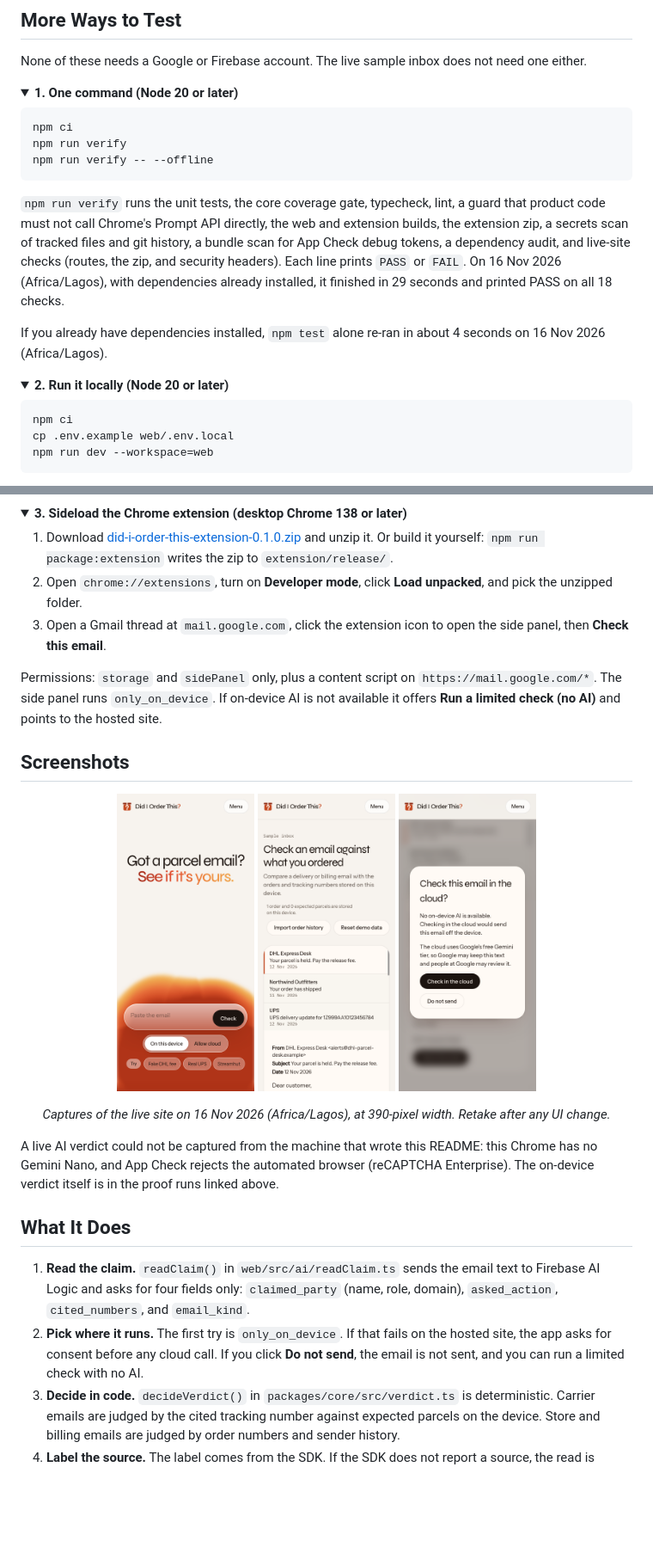
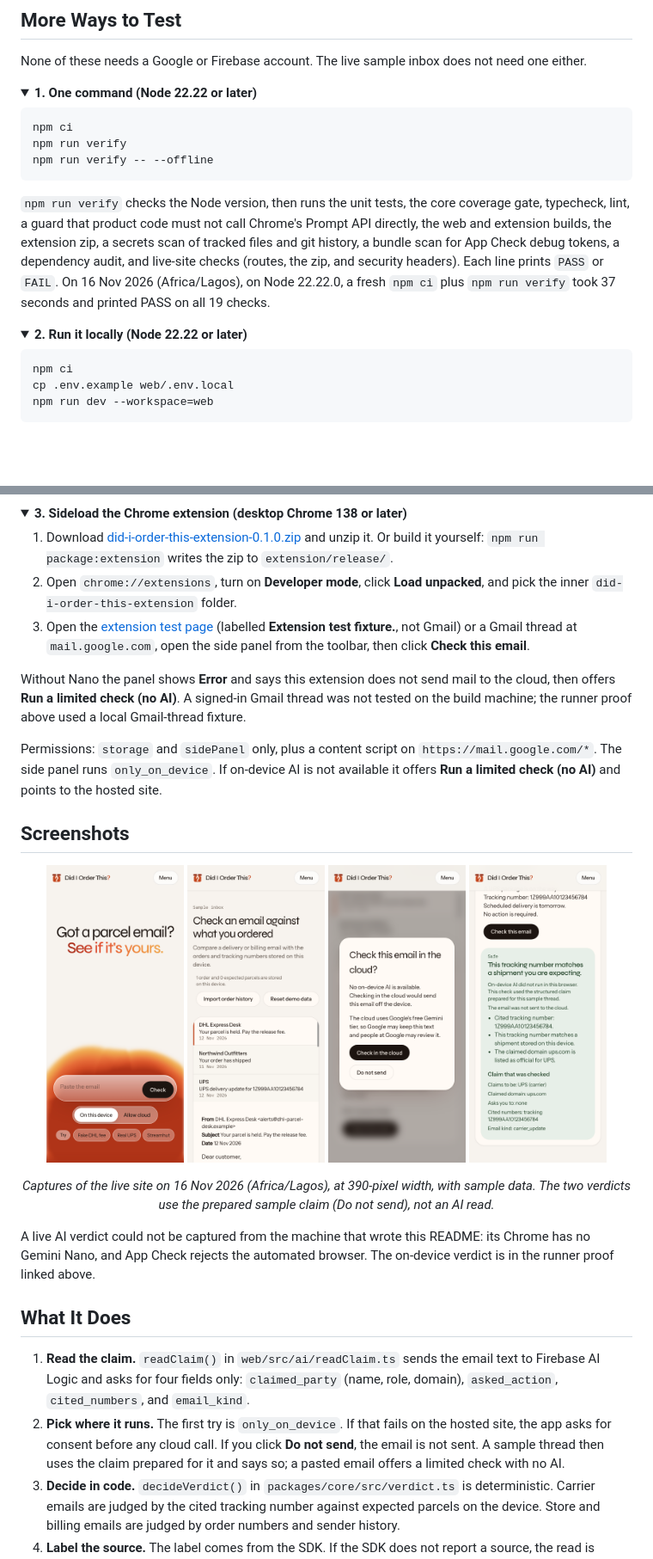
Before and after one commit to ohjay-official/did-i-order-this, a Markdown page: README.md, 2 parts joined by grey strips. Shown at 86% size. GitHub-like rendering; pictures changed too: docs/images/ups-match-prepared.png (added); folded sections open; blank space fills up the shorter version.

````diff
--- a/README.md
+++ b/README.md
@@ -96,7 +97,7 @@ Platform and prize category names are taken from the [#BuildHybridAI 2026](https
 None of these needs a Google or Firebase account. The live sample inbox does not need one either.
 
 <details>
-<summary><strong>1. One command (Node 20 or later)</strong></summary>
+<summary><strong>1. One command (Node 22.22 or later)</strong></summary>
 
 ```bash
 npm ci
@@ -104,14 +105,13 @@ npm run verify
 npm run verify -- --offline
 ```
 
-`npm run verify` runs the unit tests, the core coverage gate, typecheck, lint, a guard that product code must not call Chrome's Prompt API directly, the web and extension builds, the extension zip, a secrets scan of tracked files and git history, a bundle scan for App Check debug tokens, a dependency audit, and live-site checks (routes, the zip, and security headers). Each line prints `PASS` or `FAIL`. On 16 Nov 2026 (Africa/Lagos), with dependencies already installed, it finished in 29 seconds and printed PASS on all 18 checks.
+`npm run verify` checks the Node version, then runs the unit tests, the core coverage gate, typecheck, lint, a guard that product code must not call Chrome's Prompt API directly, the web and extension builds, the extension zip, a secrets scan of tracked files and git history, a bundle scan for App Check debug tokens, a dependency audit, and live-site checks (routes, the zip, and security headers). Each line prints `PASS` or `FAIL`. On 16 Nov 2026 (Africa/Lagos), on Node 22.22.0, a fresh `npm ci` plus `npm run verify` took 37 seconds and printed PASS on all 19 checks.
 
-If you already have dependencies installed, `npm test` alone re-ran in about 4 seconds on 16 Nov 2026 (Africa/Lagos).
 
 </details>
 
 <details>
-<summary><strong>2. Run it locally (Node 20 or later)</strong></summary>
+<summary><strong>2. Run it locally (Node 22.22 or later)</strong></summary>
 
 ```bash
 npm ci
@@ -142,8 +142,10 @@ Without the Firebase web config, the sample inbox still works: each sample threa
 <summary><strong>3. Sideload the Chrome extension (desktop Chrome 138 or later)</strong></summary>
 
 1. Download [did-i-order-this-extension-0.1.0.zip](https://did-i-order-this.vercel.app/downloads/did-i-order-this-extension-0.1.0.zip) and unzip it. Or build it yourself: `npm run package:extension` writes the zip to `extension/release/`.
-2. Open `chrome://extensions`, turn on **Developer mode**, click **Load unpacked**, and pick the unzipped folder.
-3. Open a Gmail thread at `mail.google.com`, click the extension icon to open the side panel, then **Check this email**.
+2. Open `chrome://extensions`, turn on **Developer mode**, click **Load unpacked**, and pick the inner `did-i-order-this-extension` folder.
+3. Open the [extension test page](https://did-i-order-this.vercel.app/extension-demo/) (labelled **Extension test fixture.**, not Gmail) or a Gmail thread at `mail.google.com`, open the side panel from the toolbar, then click **Check this email**.
+
+Without Nano the panel shows **Error** and says this extension does not send mail to the cloud, then offers **Run a limited check (no AI)**. A signed-in Gmail thread was not tested on the build machine; the runner proof above used a local Gmail-thread fixture.
 
 Permissions: `storage` and `sidePanel` only, plus a content script on `https://mail.google.com/*`. The side panel runs `only_on_device`. If on-device AI is not available it offers **Run a limited check (no AI)** and points to the hosted site.
 
@@ -155,16 +157,17 @@ Permissions: `storage` and `sidePanel` only, plus a content script on `https://m
   <img src="docs/images/home.png" width="160" alt="The live home page at 390-pixel width, with the headline Got a parcel email? See if it's yours, and a Check field.">
   <img src="docs/images/sample-inbox.png" width="160" alt="The sample inbox list on the live site at 390-pixel width, showing five demo threads and the line 1 order and 0 expected parcels are stored on this device.">
   <img src="docs/images/cloud-consent.png" width="160" alt="The cloud consent dialog on the live sample inbox at 390-pixel width, titled Check this email in the cloud, with Check in the cloud and Do not send buttons.">
+  <img src="docs/images/ups-match-prepared.png" width="160" alt="The UPS sample email after Load the matching shipment demo, at 390-pixel width: Safe, This tracking number matches a shipment you are expecting, using the structured claim prepared for this sample thread.">
 </p>
 
-<p align="center"><em>Captures of the live site on 16 Nov 2026 (Africa/Lagos), at 390-pixel width. Retake after any UI change.</em></p>
+<p align="center"><em>Captures of the live site on 16 Nov 2026 (Africa/Lagos), at 390-pixel width, with sample data. The two verdicts use the prepared sample claim (Do not send), not an AI read.</em></p>
 
-A live AI verdict could not be captured from the machine that wrote this README: this Chrome has no Gemini Nano, and App Check rejects the automated browser (reCAPTCHA Enterprise). The on-device verdict itself is in the proof runs linked above.
+A live AI verdict could not be captured from the machine that wrote this README: its Chrome has no Gemini Nano, and App Check rejects the automated browser. The on-device verdict is in the runner proof linked above.
 
 ## What It Does
 
 1. **Read the claim.** `readClaim()` in `web/src/ai/readClaim.ts` sends the email text to Firebase AI Logic and asks for four fields only: `claimed_party` (name, role, domain), `asked_action`, `cited_numbers`, and `email_kind`.
-2. **Pick where it runs.** The first try is `only_on_device`. If that fails on the hosted site, the app asks for consent before any cloud call. If you click **Do not send**, the email is not sent, and you can run a limited check with no AI.
+2. **Pick where it runs.** The first try is `only_on_device`. If that fails on the hosted site, the app asks for consent before any cloud call. If you click **Do not send**, the email is not sent. A sample thread then uses the claim prepared for it and says so; a pasted email offers a limited check with no AI.
 3. **Decide in code.** `decideVerdict()` in `packages/core/src/verdict.ts` is deterministic. Carrier emails are judged by the cited tracking number against expected parcels on the device. Store and billing emails are judged by order numbers and sender history.
 4. **Label the source.** The label comes from the SDK. If the SDK does not report a source, the read is treated as failed instead of guessed.
 
````
Also changed, not shown: other parts of README.md (+34 -31 lines), docs/HANDOFF-ui.md (+1 -1 lines), docs/TESTING.md (+5 -5 lines), docs/images/sample-inbox-ready.png (deleted), docs/images/sample-verdict-prepared.png (added).
